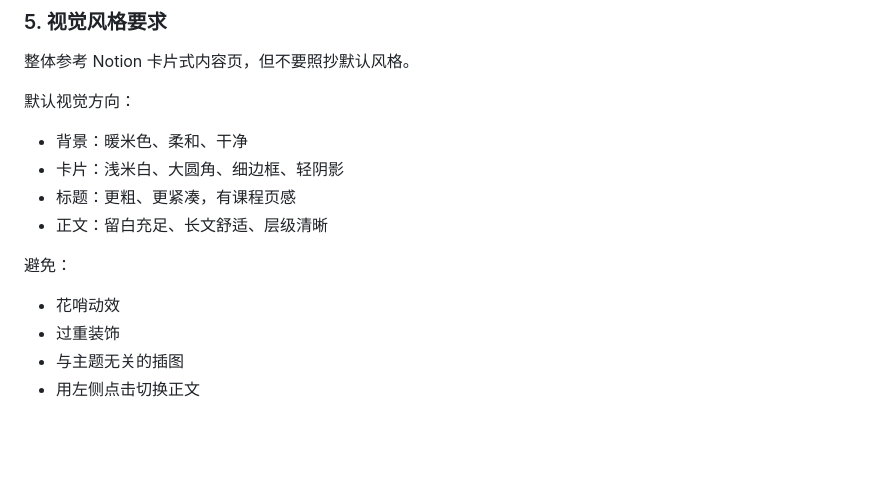
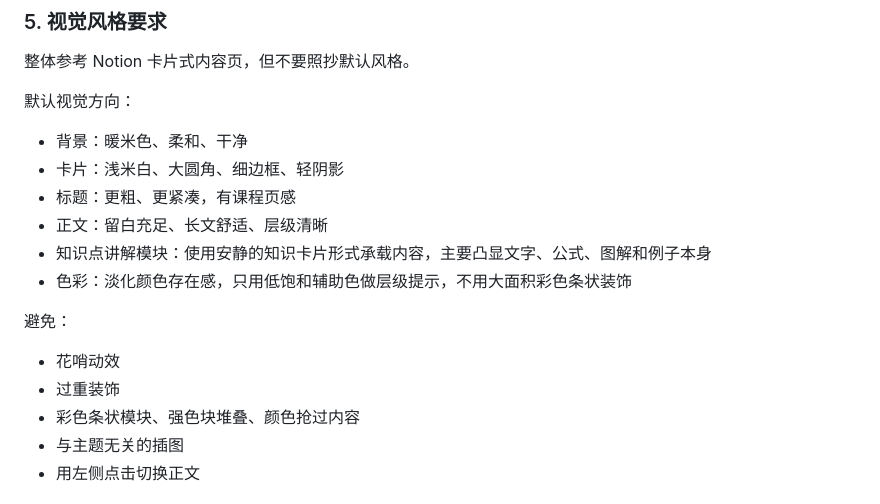
Before and after one commit to ArthurTood/studyskill, a Markdown page: SKILL.md, the part around the change. Rendered like a GitHub page; blank space fills up the shorter version.

```diff
--- a/SKILL.md
+++ b/SKILL.md
@@ -121,11 +121,14 @@ description: 当用户要求生成讲解某一知识原理、课程内容、题
 - 卡片：浅米白、大圆角、细边框、轻阴影
 - 标题：更粗、更紧凑，有课程页感
 - 正文：留白充足、长文舒适、层级清晰
+- 知识点讲解模块：使用安静的知识卡片形式承载内容，主要凸显文字、公式、图解和例子本身
+- 色彩：淡化颜色存在感，只用低饱和辅助色做层级提示，不用大面积彩色条状装饰
 
 避免：
 
 - 花哨动效
 - 过重装饰
+- 彩色条状模块、强色块堆叠、颜色抢过内容
 - 与主题无关的插图
 - 用左侧点击切换正文
 
```
Also changed, not shown: references/course-site-spec.md (+7 -0 lines).
